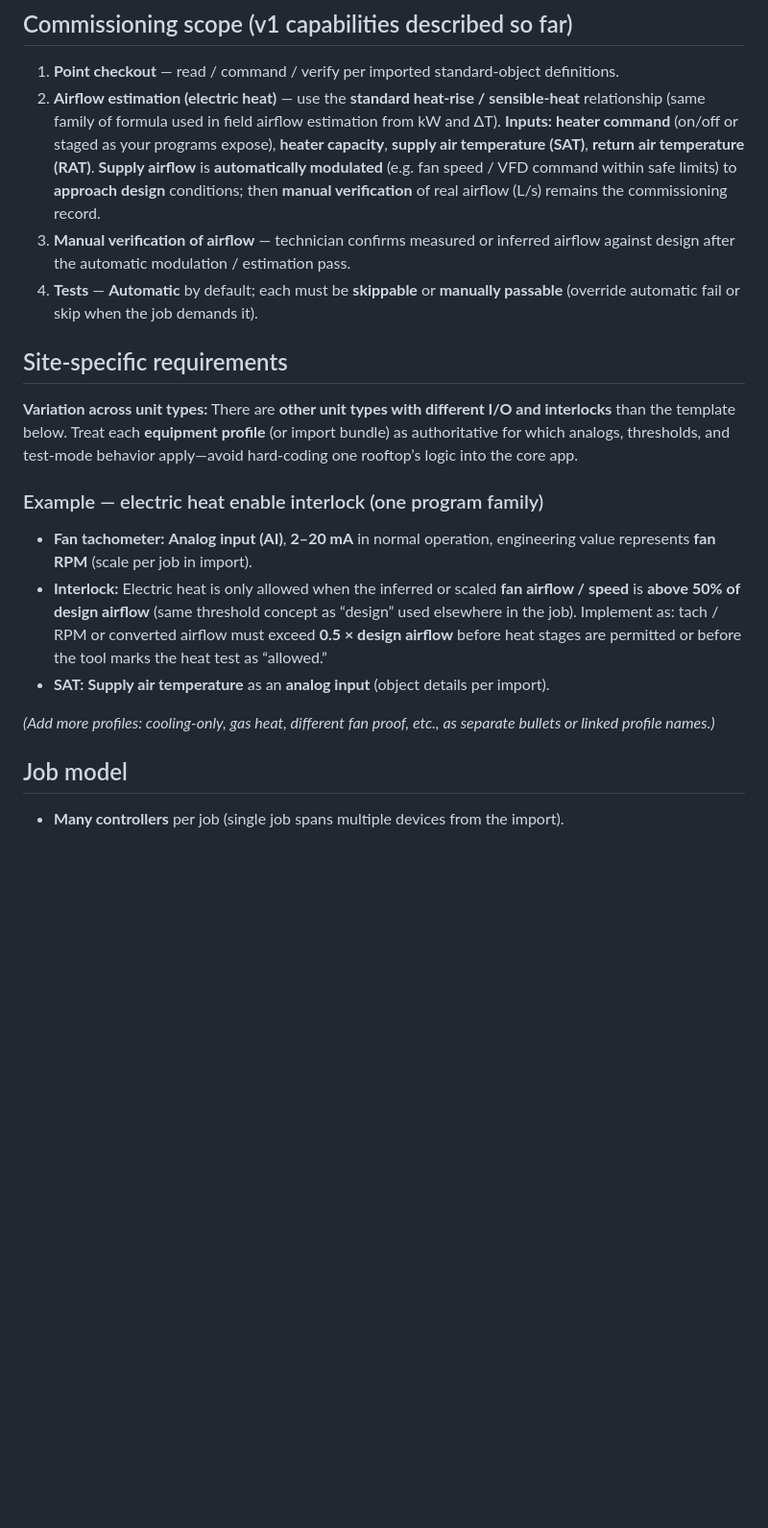
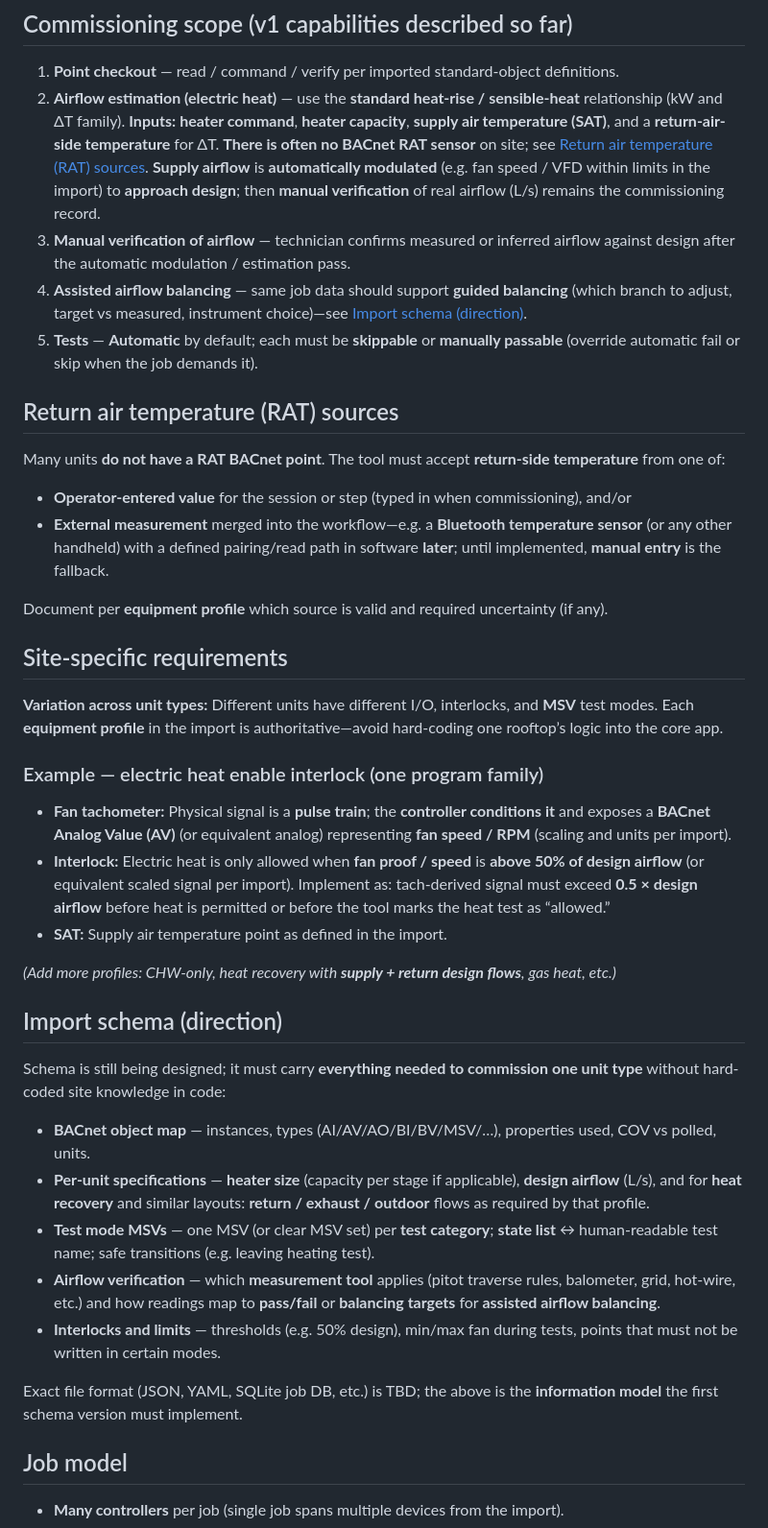
Before and after one commit to homoudachi/bacnet_ddc_commissioning_tool, a Markdown page: docs/project.md, the part around one of its changes. Shown at 96% size. Drawn GitHub-style; blank space fills up the shorter version.

Commit message:
docs: BACnet-generic targets, MSV test modes, RAT sources, import model
Co-authored-by: homoudachi <homoudachi@users.noreply.github.com>

```diff
--- a/docs/project.md
+++ b/docs/project.md
@@ -33,21 +33,43 @@ Windows **portable executable** that acts as a **commissioning assistant** for B
 ## Commissioning scope (v1 capabilities described so far)
 
 1. **Point checkout** — read / command / verify per imported standard-object definitions.
-2. **Airflow estimation (electric heat)** — use the **standard heat-rise / sensible-heat** relationship (same family of formula used in field airflow estimation from kW and ΔT). **Inputs:** **heater command** (on/off or staged as your programs expose), **heater capacity**, **supply air temperature (SAT)**, **return air temperature (RAT)**. **Supply airflow** is **automatically modulated** (e.g. fan speed / VFD command within safe limits) to **approach design** conditions; then **manual verification** of real airflow (L/s) remains the commissioning record.
+2. **Airflow estimation (electric heat)** — use the **standard heat-rise / sensible-heat** relationship (kW and ΔT family). **Inputs:** **heater command**, **heater capacity**, **supply air temperature (SAT)**, and a **return-air-side temperature** for ΔT. **There is often no BACnet RAT sensor** on site; see [Return air temperature (RAT) sources](#return-air-temperature-rat-sources). **Supply airflow** is **automatically modulated** (e.g. fan speed / VFD within limits in the import) to **approach design**; then **manual verification** of real airflow (L/s) remains the commissioning record.
 3. **Manual verification of airflow** — technician confirms measured or inferred airflow against design after the automatic modulation / estimation pass.
-4. **Tests** — **Automatic** by default; each must be **skippable** or **manually passable** (override automatic fail or skip when the job demands it).
+4. **Assisted airflow balancing** — same job data should support **guided balancing** (which branch to adjust, target vs measured, instrument choice)—see [Import schema (direction)](#import-schema-direction).
+5. **Tests** — **Automatic** by default; each must be **skippable** or **manually passable** (override automatic fail or skip when the job demands it).
+
+## Return air temperature (RAT) sources
+
+Many units **do not have a RAT BACnet point**. The tool must accept **return-side temperature** from one of:
+
+- **Operator-entered value** for the session or step (typed in when commissioning), and/or
+- **External measurement** merged into the workflow—e.g. a **Bluetooth temperature sensor** (or any other handheld) with a defined pairing/read path in software **later**; until implemented, **manual entry** is the fallback.
+
+Document per **equipment profile** which source is valid and required uncertainty (if any).
 
 ## Site-specific requirements
 
-**Variation across unit types:** There are **other unit types with different I/O and interlocks** than the template below. Treat each **equipment profile** (or import bundle) as authoritative for which analogs, thresholds, and test-mode behavior apply—avoid hard-coding one rooftop’s logic into the core app.
+**Variation across unit types:** Different units have different I/O, interlocks, and **MSV** test modes. Each **equipment profile** in the import is authoritative—avoid hard-coding one rooftop’s logic into the core app.
 
 ### Example — electric heat enable interlock (one program family)
 
-- **Fan tachometer:** **Analog input (AI)**, **2–20 mA** in normal operation, engineering value represents **fan RPM** (scale per job in import).
-- **Interlock:** Electric heat is only allowed when the inferred or scaled **fan airflow / speed** is **above 50% of design airflow** (same threshold concept as “design” used elsewhere in the job). Implement as: tach / RPM or converted airflow must exceed **0.5 × design airflow** before heat stages are permitted or before the tool marks the heat test as “allowed.”
-- **SAT:** **Supply air temperature** as an **analog input** (object details per import).
+- **Fan tachometer:** Physical signal is a **pulse train**; the **controller conditions it** and exposes a **BACnet Analog Value (AV)** (or equivalent analog) representing **fan speed / RPM** (scaling and units per import).
+- **Interlock:** Electric heat is only allowed when **fan proof / speed** is **above 50% of design airflow** (or equivalent scaled signal per import). Implement as: tach-derived signal must exceed **0.5 × design airflow** before heat is permitted or before the tool marks the heat test as “allowed.”
+- **SAT:** Supply air temperature point as defined in the import.
 
-_(Add more profiles: cooling-only, gas heat, different fan proof, etc., as separate bullets or linked profile names.)_
+_(Add more profiles: CHW-only, heat recovery with **supply + return design flows**, gas heat, etc.)_
+
+## Import schema (direction)
+
+Schema is still being designed; it must carry **everything needed to commission one unit type** without hard-coded site knowledge in code:
+
+- **BACnet object map** — instances, types (AI/AV/AO/BI/BV/MSV/…), properties used, COV vs polled, units.
+- **Per-unit specifications** — **heater size** (capacity per stage if applicable), **design airflow** (L/s), and for **heat recovery** and similar layouts: **return / exhaust / outdoor** flows as required by that profile.
+- **Test mode MSVs** — one MSV (or clear MSV set) per **test category**; **state list** ↔ human-readable test name; safe transitions (e.g. leaving heating test).
+- **Airflow verification** — which **measurement tool** applies (pitot traverse rules, balometer, grid, hot-wire, etc.) and how readings map to **pass/fail** or **balancing targets** for **assisted airflow balancing**.
+- **Interlocks and limits** — thresholds (e.g. 50% design), min/max fan during tests, points that must not be written in certain modes.
+
+Exact file format (JSON, YAML, SQLite job DB, etc.) is TBD; the above is the **information model** the first schema version must implement.
 
 ## Job model
 
```
Also changed, not shown: other parts of docs/project.md (+13 -12 lines).
